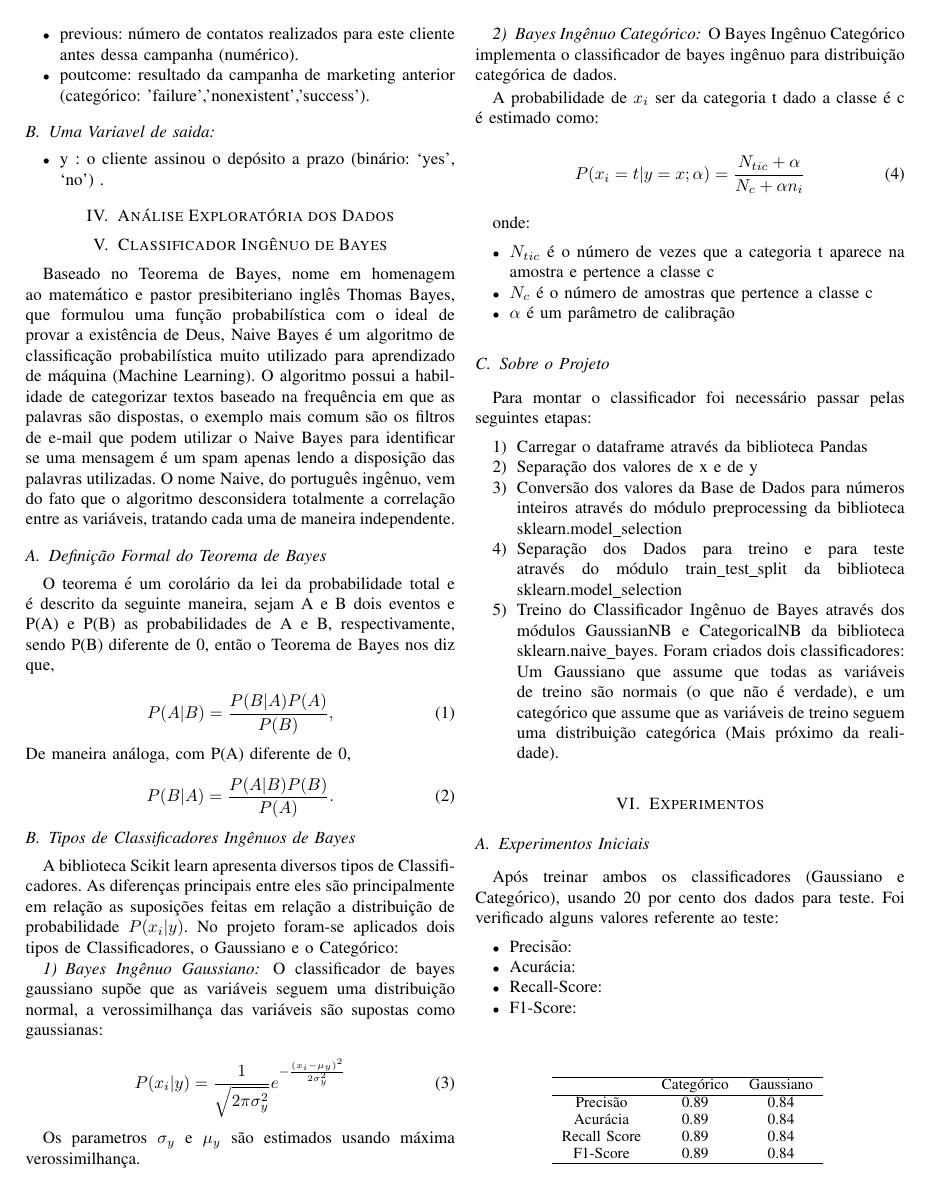
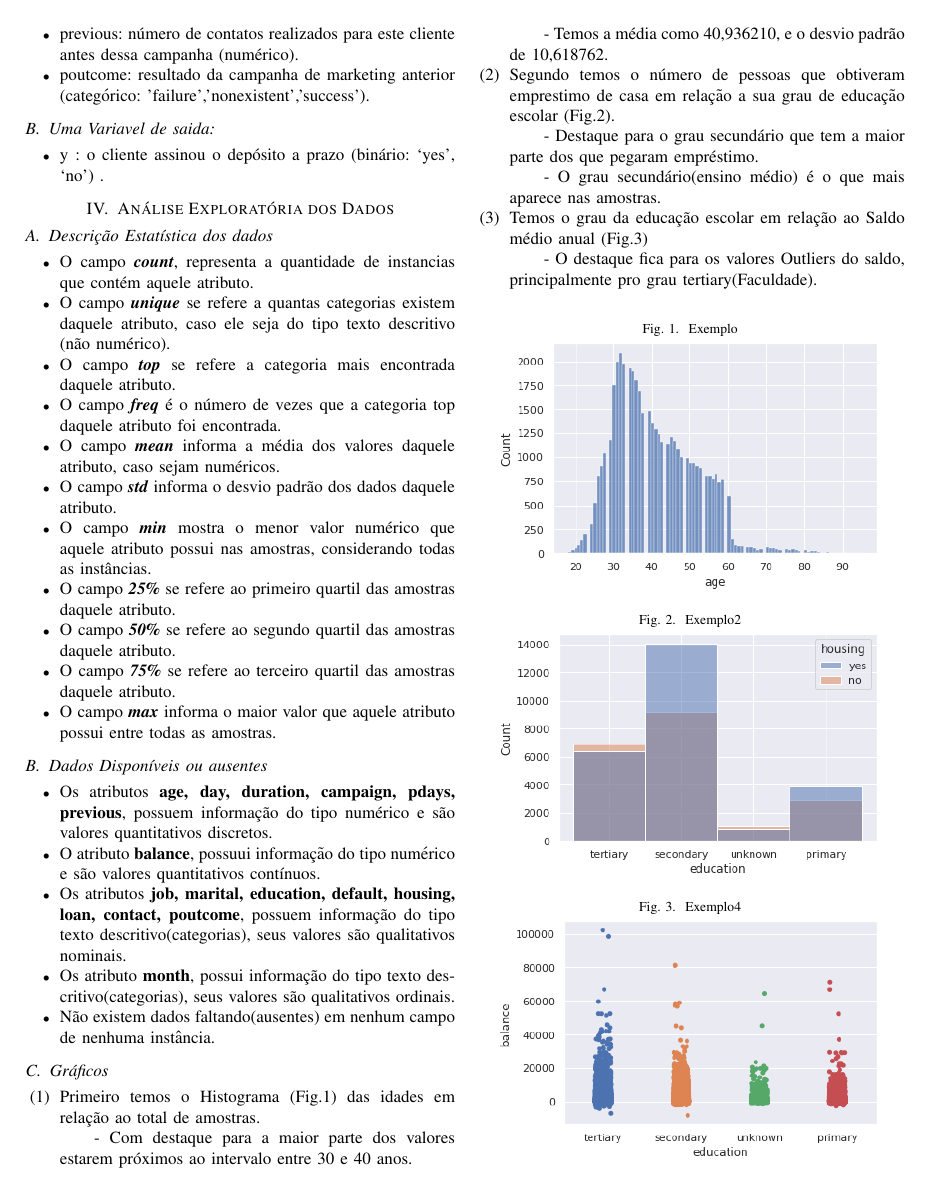
Before and after one commit to aasb2/Classificador-de-Bayes-Ingenuo, a LaTeX paper (RELATORIO/proposta.tex): page 2 of 3 before the commit and page 2 of 5 after it. The pictures show the PDF file RELATORIO/proposta.pdf that the author committed with the source.

Commit message:
AnaliseEXp

```diff
--- a/RELATORIO/proposta.tex
+++ b/RELATORIO/proposta.tex
@@ -117,3 +117,39 @@ Para o projeto será usado o item 3 (bank-full.csv) contendo 16 variáveis de en
 
 
 \section{Análise Exploratória dos Dados}
+\subsection{Descrição Estatística dos dados}
+\begin{itemize}
+	\item	O campo \textbf{\textit{count}}, representa a quantidade de instancias que contém aquele atributo.
+	\item	O campo \textbf{\textit{unique}} se refere a quantas categorias existem daquele atributo, caso ele seja do tipo texto descritivo (não numérico).
+	\item	O campo \textbf{\textit{top}} se refere a categoria mais encontrada daquele atributo.
+	\item	O campo \textbf{\textit{freq}} é o número de vezes que a categoria top daquele atributo foi encontrada.
+	\item	O campo \textbf{\textit{mean}} informa a média dos valores daquele atributo, caso sejam numéricos.
+	\item	O campo \textbf{\textit{std}} informa o desvio padrão dos dados daquele atributo.
+	\item	O campo \textbf{\textit{min}} mostra o menor valor numérico que aquele atributo possui nas amostras, considerando todas as instâncias.
+	\item	O campo \textbf{\textit{25\%}} se refere ao primeiro quartil das amostras daquele atributo.
+	\item	O campo \textbf{\textit{50\%}} se refere ao segundo quartil das amostras daquele atributo.
+	\item	O campo \textbf{\textit{75\%}} se refere ao terceiro quartil das amostras daquele atributo.
+	\item	O campo \textbf{\textit{max}} informa o maior valor que aquele atributo possui entre todas as amostras.
+\end{itemize}
+\subsection{Dados Disponíveis ou ausentes}
+\begin{itemize}
+	\item 	Os atributos \textbf{age, day, duration, campaign, pdays, previous}, possuem informação do tipo numérico e são valores quantitativos discretos.
+	\item 	O atributo \textbf{balance}, possuui informação do tipo numérico e são valores quantitativos contínuos.
+	\item 	Os atributos \textbf{job, marital, education, default, housing, loan, contact, poutcome}, possuem informação do tipo texto descritivo(categorias), seus valores são qualitativos nominais.
+	\item 	Os atributo \textbf{month}, possui informação do tipo texto descritivo(categorias), seus valores são qualitativos ordinais.
+	\item Não existem dados faltando(ausentes) em nenhum campo de nenhuma instância.
+\end{itemize}
+\subsection{Gráficos}
+\begin{itemize}
+	\item[(1)] 	Primeiro temos o Histograma (Fig.\ref{figura:distidade}) das idades em relação ao total de amostras.
+	\subitem- 	Com destaque para a maior parte dos valores estarem próximos ao intervalo  entre 30 e 40 anos.
+	\subitem- 	Temos a média como 40,936210, e o desvio padrão de 10,618762.
+	\item[(2)] Segundo temos o número de pessoas que obtiveram emprestimo de casa em relação a sua grau de educação escolar (Fig.\ref{figura:fig2}).
+	\subitem- 	Destaque para o grau secundário que tem a maior parte dos que pegaram empréstimo.
+	\subitem-		O grau secundário(ensino médio) é o que mais aparece nas amostras.
+	\item[(3)] Temos o grau da educação escolar em relação ao Saldo médio anual (Fig.\ref{figura:fig3})
+	\subitem-		O destaque fica para os valores Outliers do saldo, principalmente pro grau tertiary(Faculdade).
+	\begin{figure}[h]
+		\caption{Exemplo}
+		\centering % para centralizarmos a figura
+		\includegraphics[width=8cm]{IMGS/img1.png}
@@ -119,0 +162,4 @@ Para o projeto será usado o item 3 (bank-full.csv) contendo 16 variáveis de en
+		\centering % para centralizarmos a figura
+		\includegraphics[width=8cm]{IMGS/img3.png}
+		\label{figura:fig3}
+	\end{figure}
@@ -119,0 +172 @@ Para o projeto será usado o item 3 (bank-full.csv) contendo 16 variáveis de en
+	\begin{figure}[h]
@@ -119,0 +179,3 @@ Para o projeto será usado o item 3 (bank-full.csv) contendo 16 variáveis de en
+		\includegraphics[width=8cm]{IMGS/img5.png}
+		\label{figura:fig5}
+	\end{figure}
@@ -119,0 +188,3 @@ Para o projeto será usado o item 3 (bank-full.csv) contendo 16 variáveis de en
+	\begin{figure}[h]
+		\caption{Exemplo6}
+		\centering % para centralizarmos a figura
@@ -120,3 +196,12 @@ Para o projeto será usado o item 3 (bank-full.csv) contendo 16 variáveis de en
+		\label{figura:fig7}
+	\end{figure}
+\end{itemize}
+\subsection{Outliers}
+Nesta seção temos a quantidade de pessoas que aceitaram ou recusaram assinar um investimento, em cada classe ou categoria de cada atributo para os atributos do tipo texto descritivo, e em relação aos valores númericos de um atributo, para um atributo do tipo numérico.
+%\begin{itemize}
+%	\item
+%\end{itemize}
+
 
 \section{Classificador Ingênuo de Bayes}
 Baseado no Teorema de Bayes, nome em homenagem ao matemático e pastor presibiteriano inglês Thomas Bayes, que formulou uma função probabilística com o ideal de provar a existência de Deus, Naive Bayes é um algoritmo de classificação probabilística muito utilizado para aprendizado de máquina (Machine Learning). O algoritmo possui a habilidade de categorizar textos baseado na frequência em que as palavras são dispostas, o exemplo mais comum são os filtros de e-mail que podem utilizar o Naive Bayes para identificar se uma mensagem é um spam apenas lendo a disposição das palavras utilizadas. O nome Naive, do português ingênuo, vem do fato que o algoritmo desconsidera totalmente a correlação entre as variáveis, tratando cada uma de maneira independente.
```
Also changed, not shown: RELATORIO/IMGS/img1.png (added), RELATORIO/IMGS/img2.png (added), RELATORIO/IMGS/img3.png (added), RELATORIO/IMGS/img4.png (added), RELATORIO/IMGS/img5.png (added), RELATORIO/IMGS/img6.png (added), RELATORIO/IMGS/img7.png (added), RELATORIO/proposta.pdf, RELATORIO/proposta.tex (29 more changed lines), 4 other files.
